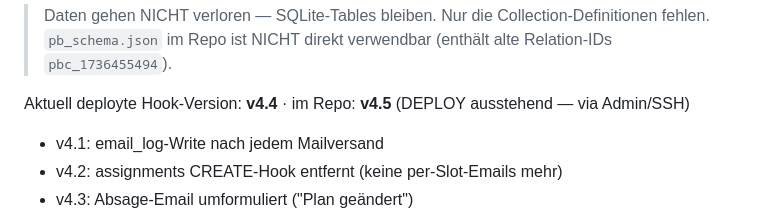
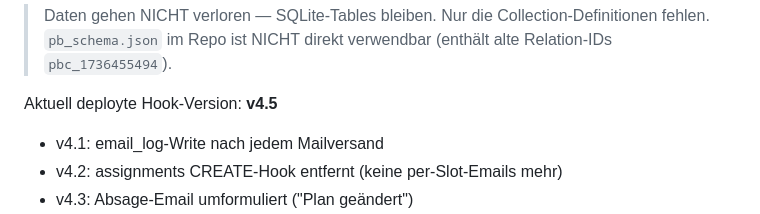
Before and after one commit to Aniflu/Crewplaner, a Markdown page: CLAUDE.md, the part around the change. GitHub-like rendering.

Commit message:
docs: Hook v4.5 als deployt markiert
Co-Authored-By: Claude Opus 4.8 <noreply@anthropic.com>

```diff
--- a/CLAUDE.md
+++ b/CLAUDE.md
@@ -354,7 +354,7 @@ War am 15., 17. und 20. Mai 2026 aufgetreten. Seit 20. Mai permanent gefixt.
 > Daten gehen NICHT verloren — SQLite-Tables bleiben. Nur die Collection-Definitionen fehlen.
 > `pb_schema.json` im Repo ist NICHT direkt verwendbar (enthält alte Relation-IDs `pbc_1736455494`).
 
-Aktuell deployte Hook-Version: **v4.4** · im Repo: **v4.5** (DEPLOY ausstehend — via Admin/SSH)
+Aktuell deployte Hook-Version: **v4.5**
 - v4.1: email_log-Write nach jedem Mailversand
 - v4.2: assignments CREATE-Hook entfernt (keine per-Slot-Emails mehr)
 - v4.3: Absage-Email umformuliert ("Plan geändert")
```
